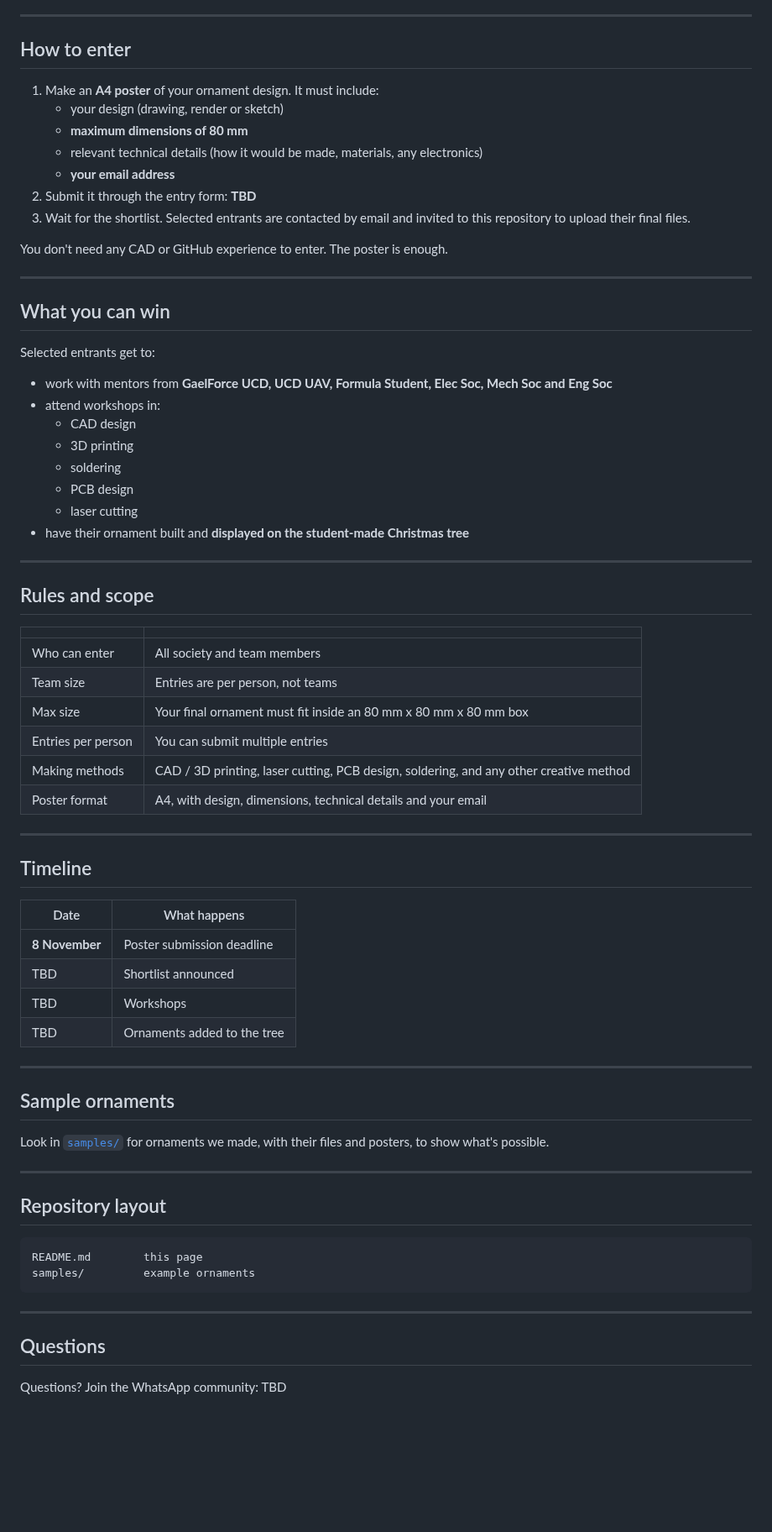
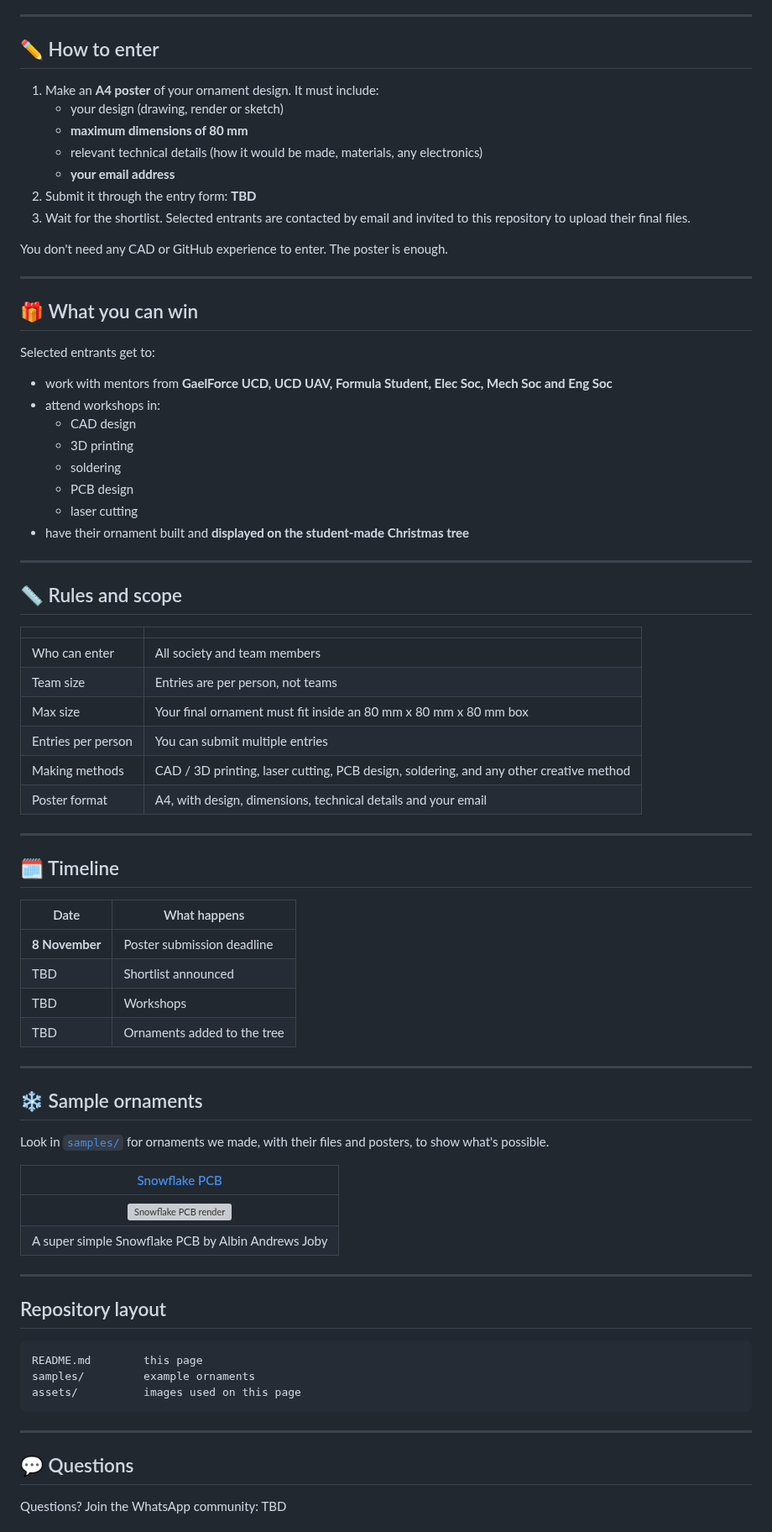
Before and after one commit to ENGARCH-Design-Challenge/26-27_Challange, a Markdown page: README.md, the part around one of its changes. Shown at 84% size. Drawn GitHub-style; blank space fills up the shorter version; grey boxes are pictures that could not be loaded.

Commit message:
Decorate README with baubles and sample preview

````diff
--- a/README.md
+++ b/README.md
@@ -6,7 +15,7 @@ Design a Christmas ornament. If you're selected, mentors from across UCD will he
 
 ---
 
-## How to enter
+## ✏️ How to enter
 
 1. Make an **A4 poster** of your ornament design. It must include:
    - your design (drawing, render or sketch)
@@ -20,7 +29,7 @@ You don't need any CAD or GitHub experience to enter. The poster is enough.
 
 ---
 
-## What you can win
+## 🎁 What you can win
 
 Selected entrants get to:
 
@@ -35,7 +44,7 @@ Selected entrants get to:
 
 ---
 
-## Rules and scope
+## 📏 Rules and scope
 
 | | |
 |---|---|
@@ -48,7 +57,7 @@ Selected entrants get to:
 
 ---
 
-## Timeline
+## 🗓️ Timeline
 
 | Date | What happens |
 |---|---|
@@ -59,9 +68,14 @@ Selected entrants get to:
 
 ---
 
-## Sample ornaments
+## ❄️ Sample ornaments
 
 Look in [`samples/`](samples/) for ornaments we made, with their files and posters, to show what's possible.
+
+| [Snowflake PCB](samples/snowflake/) |
+|:---:|
+| <img src="samples/snowflake/images/3d-render.png" alt="Snowflake PCB render" width="250"> |
+| A super simple Snowflake PCB by Albin Andrews Joby |
 
 ---
 
@@ -70,10 +84,11 @@ Look in [`samples/`](samples/) for ornaments we made, with their files and poste
 ```
 README.md        this page
 samples/         example ornaments
+assets/          images used on this page
 ```
 
 ---
 
-## Questions
+## 💬 Questions
 
 Questions? Join the WhatsApp community: TBD
````
Also changed, not shown: other parts of README.md (+22 -2 lines), assets/bauble-1.jpg (added), assets/bauble-2.jpg (added), assets/bauble-3.jpg (added), assets/bauble-4.jpg (added), assets/bauble-5.jpg (added), assets/bauble-6.jpg (added).
